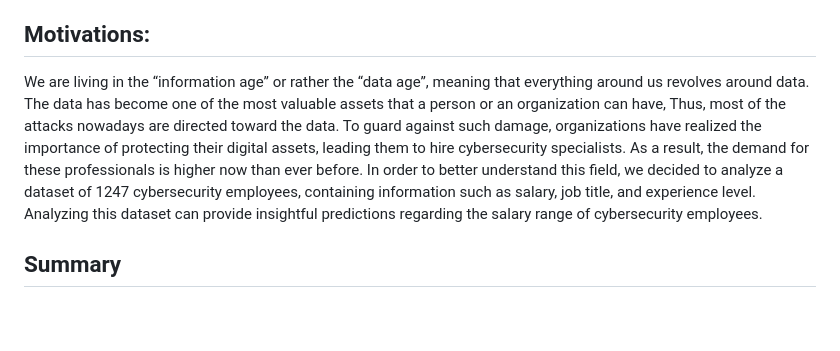
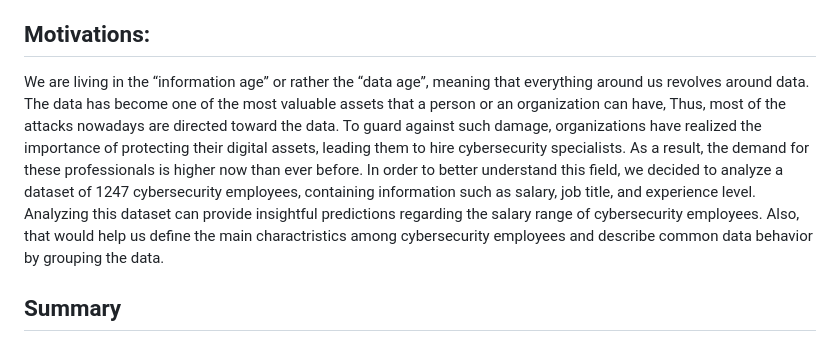
Before and after one commit to SarahAlhindi/DM_project, a Markdown page: README.md, the part around the change. GitHub-like rendering; blank space fills up the shorter version.

```diff
--- a/README.md
+++ b/README.md
@@ -7,7 +7,7 @@ Shaug Majed Alyahya 443200888
 Shahad Shukri Bin Makhashen  443204385
 
 ## Motivations:
-We are living in the “information age” or rather the “data age”, meaning that everything around us revolves around data. The data has become one of the most valuable assets that a person or an organization can have, Thus, most of the attacks nowadays are directed toward the data. To guard against such damage, organizations have realized the importance of protecting their digital assets, leading them to hire cybersecurity specialists. As a result, the demand for these professionals is higher now than ever before. In order to better understand this field, we decided to analyze a dataset of 1247 cybersecurity employees, containing information such as salary, job title, and experience level. Analyzing this dataset can provide insightful predictions regarding the salary range of cybersecurity employees.
+We are living in the “information age” or rather the “data age”, meaning that everything around us revolves around data. The data has become one of the most valuable assets that a person or an organization can have, Thus, most of the attacks nowadays are directed toward the data. To guard against such damage, organizations have realized the importance of protecting their digital assets, leading them to hire cybersecurity specialists. As a result, the demand for these professionals is higher now than ever before. In order to better understand this field, we decided to analyze a dataset of 1247 cybersecurity employees, containing information such as salary, job title, and experience level. Analyzing this dataset can provide insightful predictions regarding the salary range of cybersecurity employees. Also, that would help us define the main charactristics among cybersecurity employees and describe common data behavior by grouping the data.
 
 ## Summary
 
```
